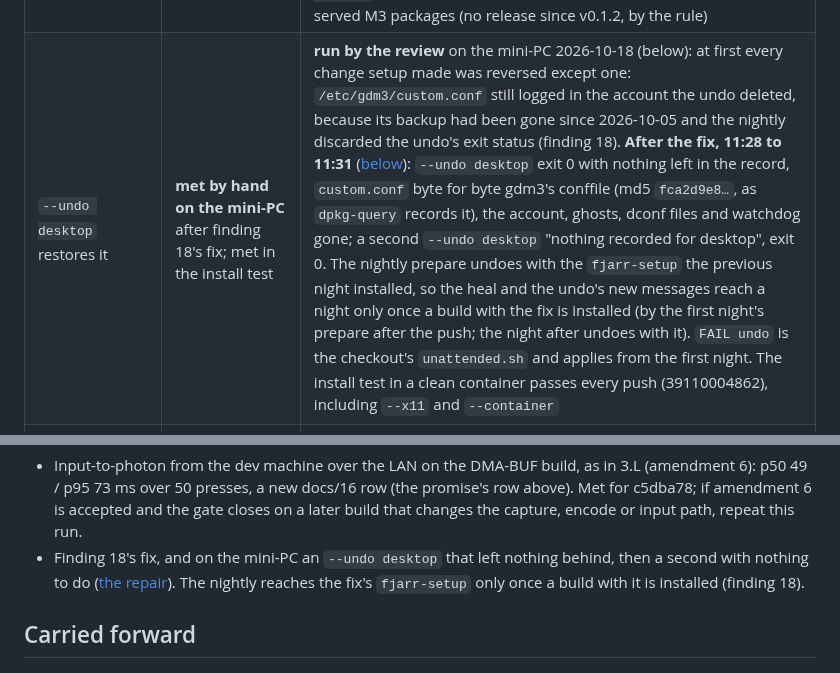
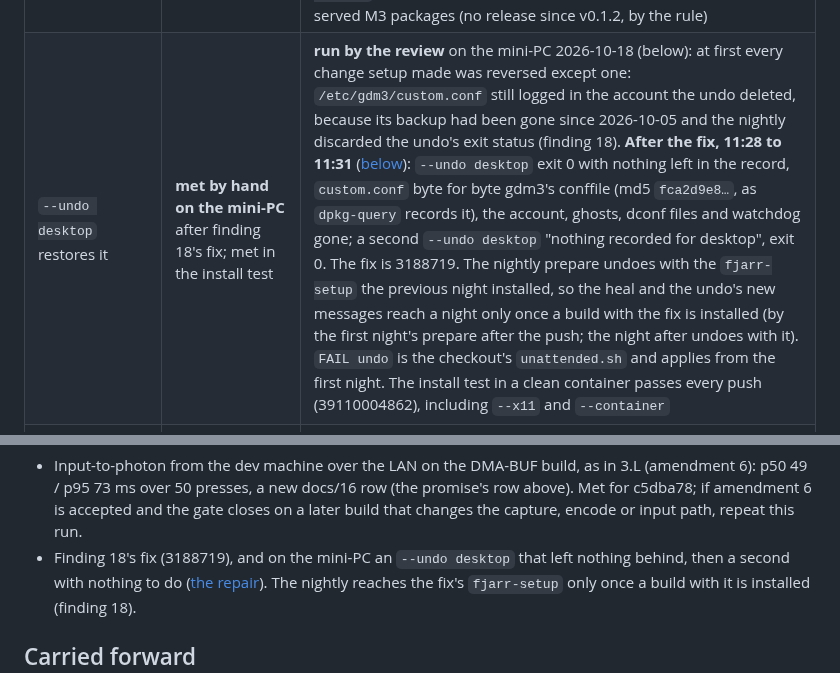
Before and after one commit to fjarrio/fjarr, a Markdown page: docs/reviews/m3-gate-review.md, 2 parts joined by grey strips. Drawn GitHub-style.

Commit message:
docs(review): M3 finding 18 names its fix, 3188719
Co-Authored-By: Claude Opus 5.5 <noreply@anthropic.com>

```diff
--- a/docs/reviews/m3-gate-review.md
+++ b/docs/reviews/m3-gate-review.md
@@ -47,7 +47,7 @@ on a scheduled night); **not met**; **unverified**; **amendment proposed**.
 | … the same on Firefox | **unverified; amendment proposed** | one line in docs/17 ("and in Firefox", 4b620f8, 2026-10-04) with no record of what was tried. Firefox has no Keyboard Lock, and docs/22's own test plan gives it the degraded path. Needs Erik (below) and amendment 3 |
 | clipboard both ways, non-ASCII, in the fixture and on the mini-PC | met in CI; **unverified on the mini-PC under GNOME** | both fixtures every push: "robot says åäö" read, "operator says ÅÄÖ" pasted, PNG both ways; the lab browser through the real clipboard. The mini-PC under GNOME: copying from the robot failed on 10-03 and was fixed (bf7f427), with no recorded re-test. Under the X11 kiosk (10-05) text and images both ways, non-ASCII not stated. Needs Erik (below). The image write's intermittent timeout stays open (finding 23) |
 | `apt install fjarr-desktop-wayland` plus `setup desktop`, unattended after a reboot | met by hand | the prepare installs the five CI-built packages and runs `setup desktop --ghost-screens 1`, then reboots (`tools/fjarr-lab/unattended.sh`); by hand 2026-10-18 (the debs of c5dba78 from CI run 39076827413's `debs-amd64` artifact, installed by `unattended.sh prepare` from `~/fjarr-byhand-build`) it passed from install to `desktop-scanout`; the workflow's own download and install is what the scheduled night adds. `fjarr-desktop-wayland` depends on the agent and recommends the session package, so `apt install` resolves to the same set. The signed repository has not served M3 packages (no release since v0.1.2, by the rule) |
-| `--undo desktop` restores it | **met by hand on the mini-PC** after finding 18's fix; met in the install test | **run by the review** on the mini-PC 2026-10-18 (below): at first every change setup made was reversed except one: `/etc/gdm3/custom.conf` still logged in the account the undo deleted, because its backup had been gone since 2026-10-05 and the nightly discarded the undo's exit status (finding 18). **After the fix, 11:28 to 11:31** ([below](#undo-repair)): `--undo desktop` exit 0 with nothing left in the record, `custom.conf` byte for byte gdm3's conffile (md5 `fca2d9e8…`, as `dpkg-query` records it), the account, ghosts, dconf files and watchdog gone; a second `--undo desktop` "nothing recorded for desktop", exit 0. The nightly prepare undoes with the `fjarr-setup` the previous night installed, so the heal and the undo's new messages reach a night only once a build with the fix is installed (by the first night's prepare after the push; the night after undoes with it). `FAIL undo` is the checkout's `unattended.sh` and applies from the first night. The install test in a clean container passes every push (39110004862), including `--x11` and `--container` |
+| `--undo desktop` restores it | **met by hand on the mini-PC** after finding 18's fix; met in the install test | **run by the review** on the mini-PC 2026-10-18 (below): at first every change setup made was reversed except one: `/etc/gdm3/custom.conf` still logged in the account the undo deleted, because its backup had been gone since 2026-10-05 and the nightly discarded the undo's exit status (finding 18). **After the fix, 11:28 to 11:31** ([below](#undo-repair)): `--undo desktop` exit 0 with nothing left in the record, `custom.conf` byte for byte gdm3's conffile (md5 `fca2d9e8…`, as `dpkg-query` records it), the account, ghosts, dconf files and watchdog gone; a second `--undo desktop` "nothing recorded for desktop", exit 0. The fix is 3188719. The nightly prepare undoes with the `fjarr-setup` the previous night installed, so the heal and the undo's new messages reach a night only once a build with the fix is installed (by the first night's prepare after the push; the night after undoes with it). `FAIL undo` is the checkout's `unattended.sh` and applies from the first night. The install test in a clean container passes every push (39110004862), including `--x11` and `--container` |
 | the mini-PC headless with two ghosts plus a real monitor, all streaming with distinct ids | met by hand on 2026-10-11; **not repeated since ADR-0041** | **run by the review** (2026-10-11, after finding 1): ghost 1, ghost 2 and a Dell, three pictures, distinct ids, one primary, GPU memory flat at ~70 MB. The nightly uses one ghost, and today only HDMI-1 (the ghost) is connected. The capture path has changed since (c5dba78: DMA-BUF for physical monitors), so a re-run needs a Dell connected: Erik (below) |
 | slice 3.4 done-when: the hot-plug criteria with a real monitor, the DisplayPort chain and two ghosts | **not met as written; amendment proposed** | impossible on this machine: its GPU has four display pipes, and two ghosts plus the three-monitor chain is five; mutter lit one monitor, a ghost (finding 7). What hardware has shown is in the rows above. Amendment 1 |
 | an X11 kiosk from `fjarr-desktop-x11` | met | the mini-PC by hand, 2026-10-05: LightDM's automatic login into Openbox from the packages and `setup desktop --x11`; every monitor with its GNOME id, input with åäö, the local cursor, clipboard text and images, unplug and re-plug. `make x11-e2e` every push (39110004862), against the dev build rather than the package; the install test covers the package's setup and undo. Backend A is untouched by ADR-0041 |
@@ -227,7 +227,7 @@ status table gets its M3 row linking this review.
   (the promise's row above). Met for c5dba78; if amendment 6 is accepted and
   the gate closes on a later build that changes the capture, encode or input
   path, repeat this run.
-- Finding 18's fix, and on the mini-PC an `--undo desktop` that left
+- Finding 18's fix (3188719), and on the mini-PC an `--undo desktop` that left
   nothing behind, then a second with nothing to do
   ([the repair](#undo-repair)). The nightly reaches the fix's `fjarr-setup`
   only once a build with it is installed (finding 18).
```
Also changed, not shown: other parts of docs/reviews/m3-gate-review.md (+1 -1 lines).
